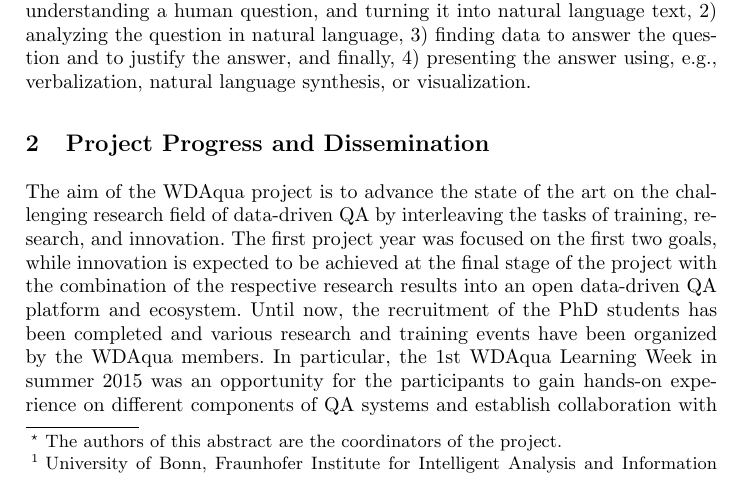
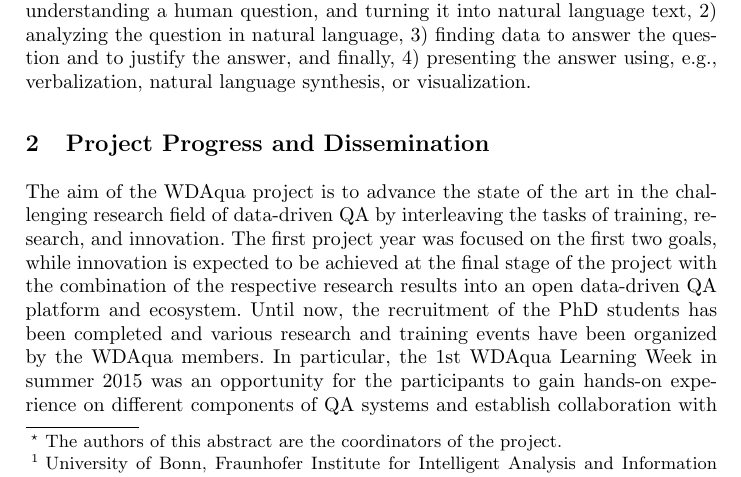
Before and after one commit to WDAqua/EU_NW_ESWC16, a LaTeX thesis (paper.tex): part of page 1 of 3, cut so that both start at the same text. Compiled offline with pdfLaTeX.

Commit message:
phrasing

```diff
--- a/paper.tex
+++ b/paper.tex
@@ -32,7 +32,7 @@
         Data-driven QA comprises four simplified steps: 1) understanding a human question, and turning it into natural language text, 2) analyzing the question in natural language, 3) finding data to answer the question and to justify the answer, and finally, 4) presenting the answer using, e.g., verbalization, natural language synthesis, or visualization.
 
 	\section{Project Progress and Dissemination} \label{sec:progress}
-	The aim of the WDAqua project is to advance the state of the art on the challenging research field of data-driven QA by interleaving the tasks of training, research, and innovation.
+	The aim of the WDAqua project is to advance the state of the art in the challenging research field of data-driven QA by interleaving the tasks of training, research, and innovation.
         The first project year was focused on the first two goals, while innovation is expected to be achieved at the final stage of the project with the combination of the respective research results into an open data-driven QA platform and ecosystem.
 	Until now, the recruitment of the PhD students has been completed and various research and training events have been organized by the WDAqua members.
         In particular, the 1st WDAqua Learning Week in summer 2015 was an opportunity for the participants to gain hands-on experience on different components of QA systems and establish collaboration with fellow WDAqua early stage researchers.
```
